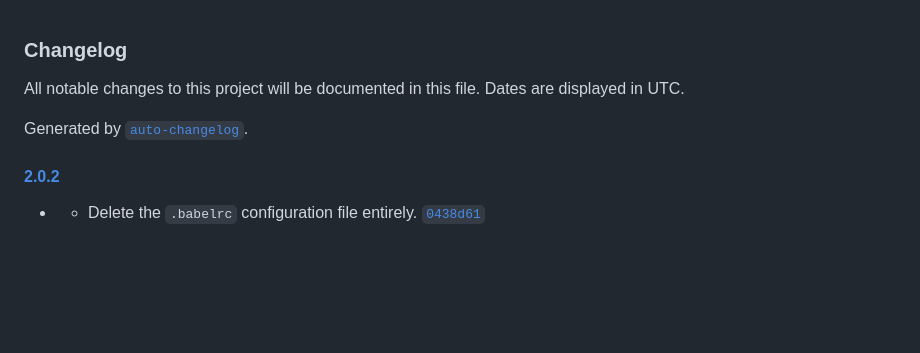
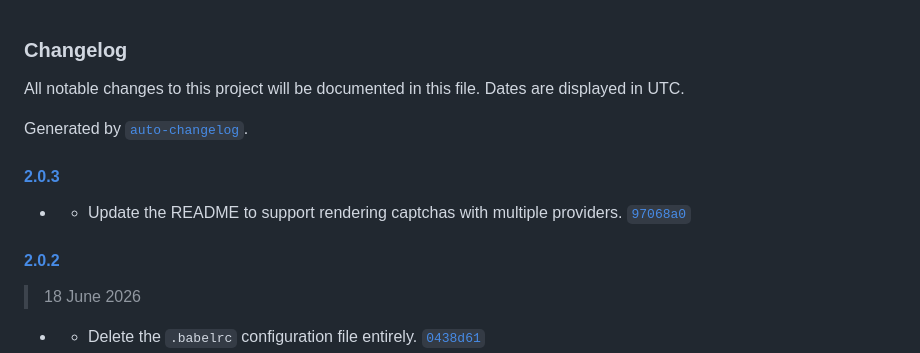
Before and after one commit to vielhuber/jwtbutler, a Markdown page: CHANGELOG.md, the part around one of its changes. Drawn GitHub-style; blank space fills up the shorter version.

Commit message:
Update changelog.

```diff
--- a/CHANGELOG.md
+++ b/CHANGELOG.md
@@ -4,6 +4,12 @@ All notable changes to this project will be documented in this file. Dates are d
 
 Generated by [`auto-changelog`](https://github.com/CookPete/auto-changelog).
 
+#### [2.0.3](https://github.com/vielhuber/jwtbutler/compare/2.0.2...2.0.3)
+
+- - Update the README to support rendering captchas with multiple providers. [`97068a0`](https://github.com/vielhuber/jwtbutler/commit/97068a03c673aa75a584b6ab3e4e6ea9b927d7c4)
+
 #### [2.0.2](https://github.com/vielhuber/jwtbutler/compare/2.0.1...2.0.2)
 
+> 18 June 2026
+
 - - Delete the `.babelrc` configuration file entirely. [`0438d61`](https://github.com/vielhuber/jwtbutler/commit/0438d61acd1dae93be5bc1f5b73a0984dfefbf19)
```
Also changed, not shown: other parts of CHANGELOG.md (+1 -0 lines).
